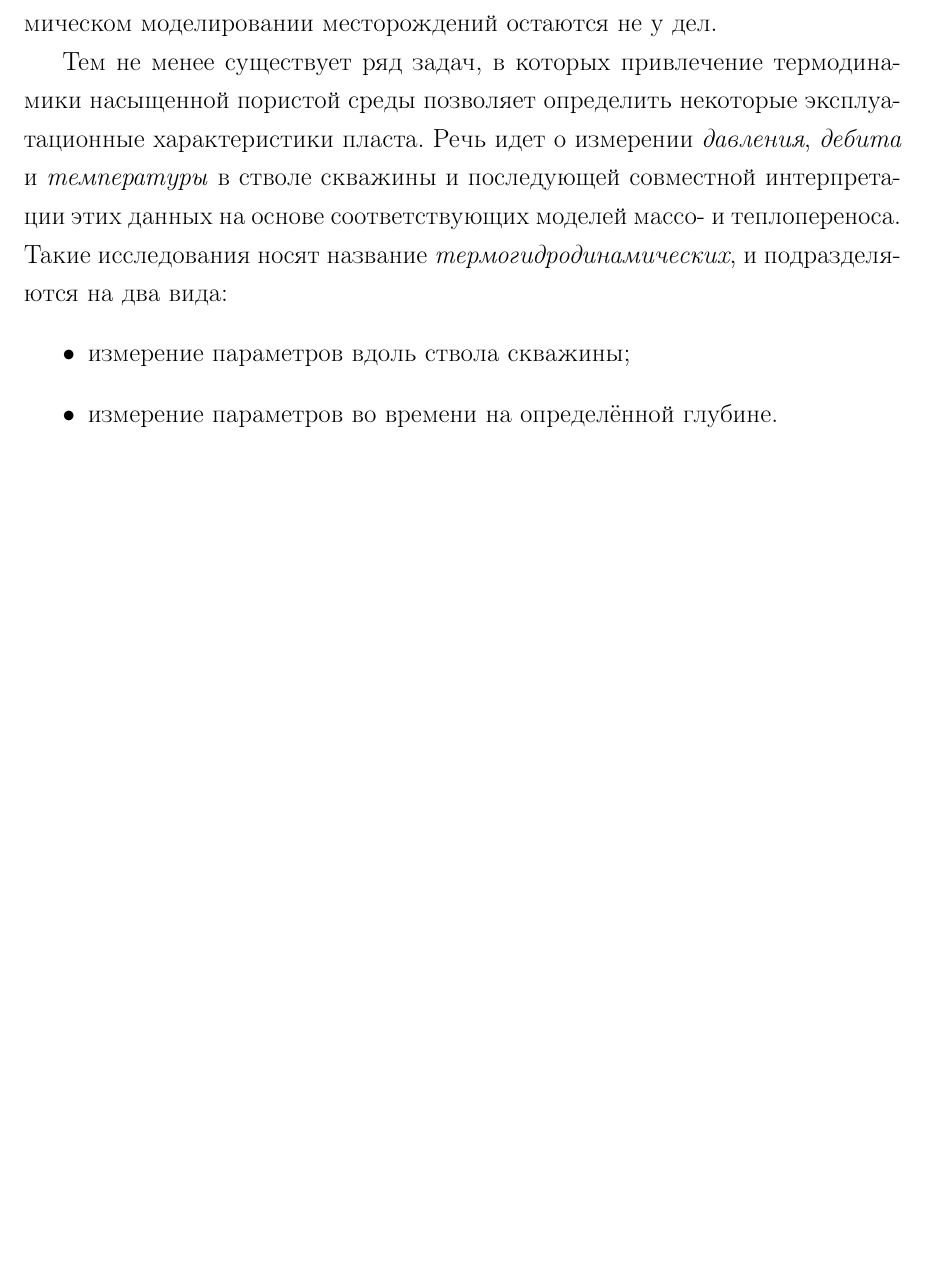
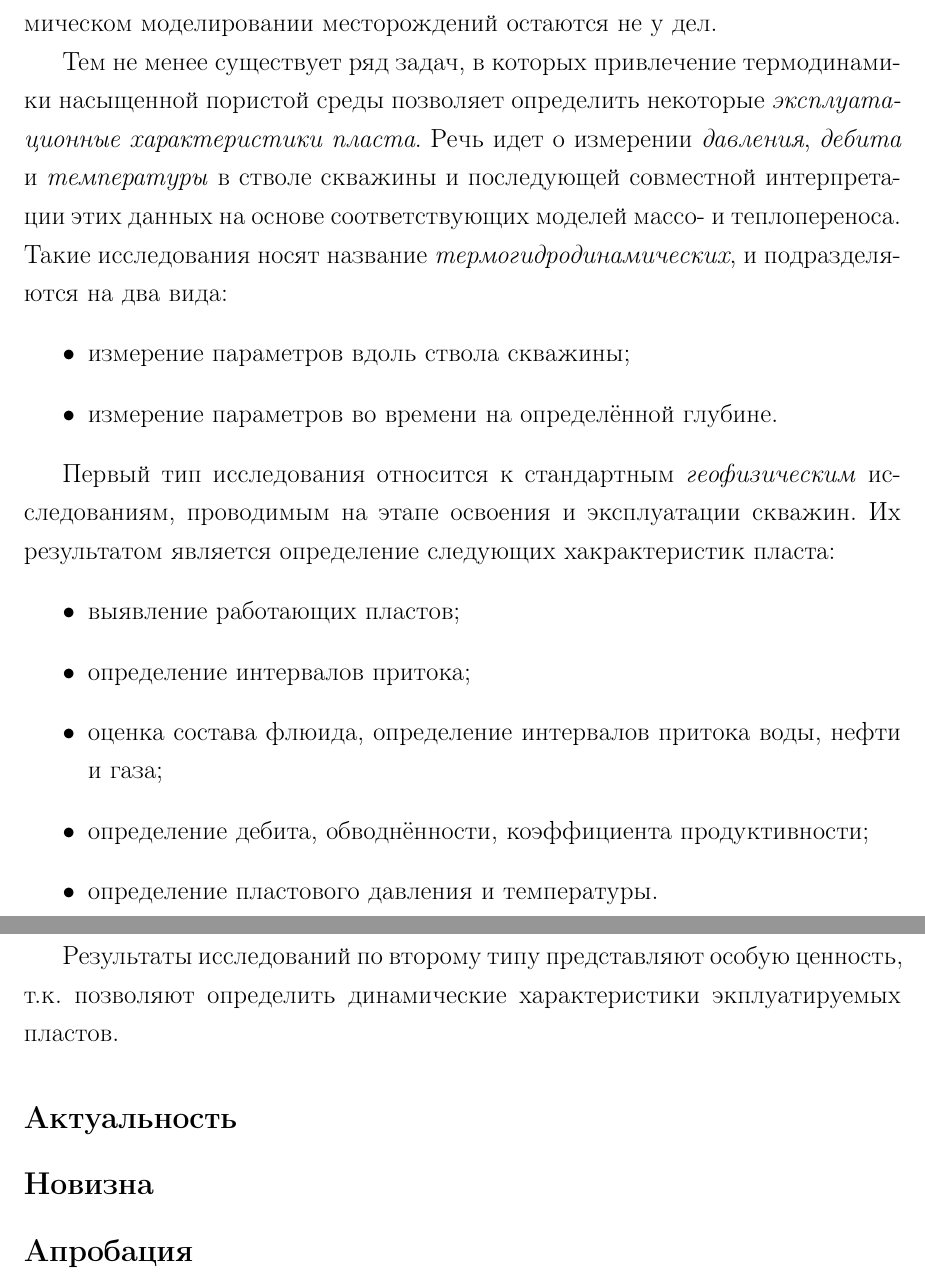
Before and after one commit to av-novikov/diploma-master, a LaTeX thesis (diploma.tex, which reads preamble.tex): part of page 3 of 18 before the commit and two parts of pages 3 and 4 of 19 after it, the two joined at a grey line, cut so that both start at the same text, the shorter picture padded with empty space. Compiled offline with pdfLaTeX.

Commit message:
Preamble #2

```diff
--- a/preamble.tex
+++ b/preamble.tex
@@ -4,9 +4,26 @@
 
 	Традиционно расчёт фильтрации флюидов в нефтегазоносных пластах проводят пренебрегая изменением температуры среды. Во-первых, потому, что изменения температуры при фильтрации крайне малы, и не оказывают сколько-нибудь заметного влияния на свойства среды. Во-вторых, для записи температурных данных необходимы высокоточные датчики, которые получили широкое распространение лишь в последнее десятилетие. В-третьих, при дополнительном расчёте теплопереноса возникает необходимость указания большого количества характеристик (как компонентов среды, так и задачи в целом), значения которых неизвестны, либо известны с весьма плохой точностью. В этой связи, модели неизотермической фильтрации при гидродинамическом моделировании месторождений остаются не у дел.
 
-	Тем не менее существует ряд задач, в которых привлечение термодинамики насыщенной пористой среды позволяет определить некоторые эксплуатационные характеристики пласта. Речь идет о измерении \textit{давления}, \textit{дебита} и \textit{температуры} в стволе скважины и последующей совместной интерпретации этих данных на основе соответствующих моделей массо- и теплопереноса.
+	Тем не менее существует ряд задач, в которых привлечение термодинамики насыщенной пористой среды позволяет определить некоторые \textit{эксплуатационные характеристики пласта}. Речь идет о измерении \textit{давления}, \textit{дебита} и \textit{температуры} в стволе скважины и последующей совместной интерпретации этих данных на основе соответствующих моделей массо- и теплопереноса.
 Такие исследования носят название \textit{термогидродинамических}, и подразделяются на два вида:
 \begin{itemize}
 	\item измерение параметров вдоль ствола скважины;
 	\item измерение параметров во времени на определённой глубине.
 \end{itemize}
+
+	Первый тип исследования относится к стандартным \textit{геофизическим} исследованиям, проводимым на этапе освоения и эксплуатации скважин. Их результатом является определение следующих хакрактеристик пласта:
+\begin{itemize}
+	\item выявление работающих пластов;
+	\item определение интервалов притока;
+	\item оценка состава флюида, определение интервалов притока воды, нефти и газа;
+	\item определение дебита, обводнённости, коэффициента продуктивности;
+	\item определение пластового давления и температуры.
+\end{itemize}
+
+	Результаты исследований по второму типу представляют особую ценность, т.к. позволяют определить динамические характеристики экплуатируемых пластов.
+
+\subsection*{Актуальность}
+
+\subsection*{Новизна}
+
+\subsection*{Апробация}
```
Also changed, not shown: diploma.pdf.
